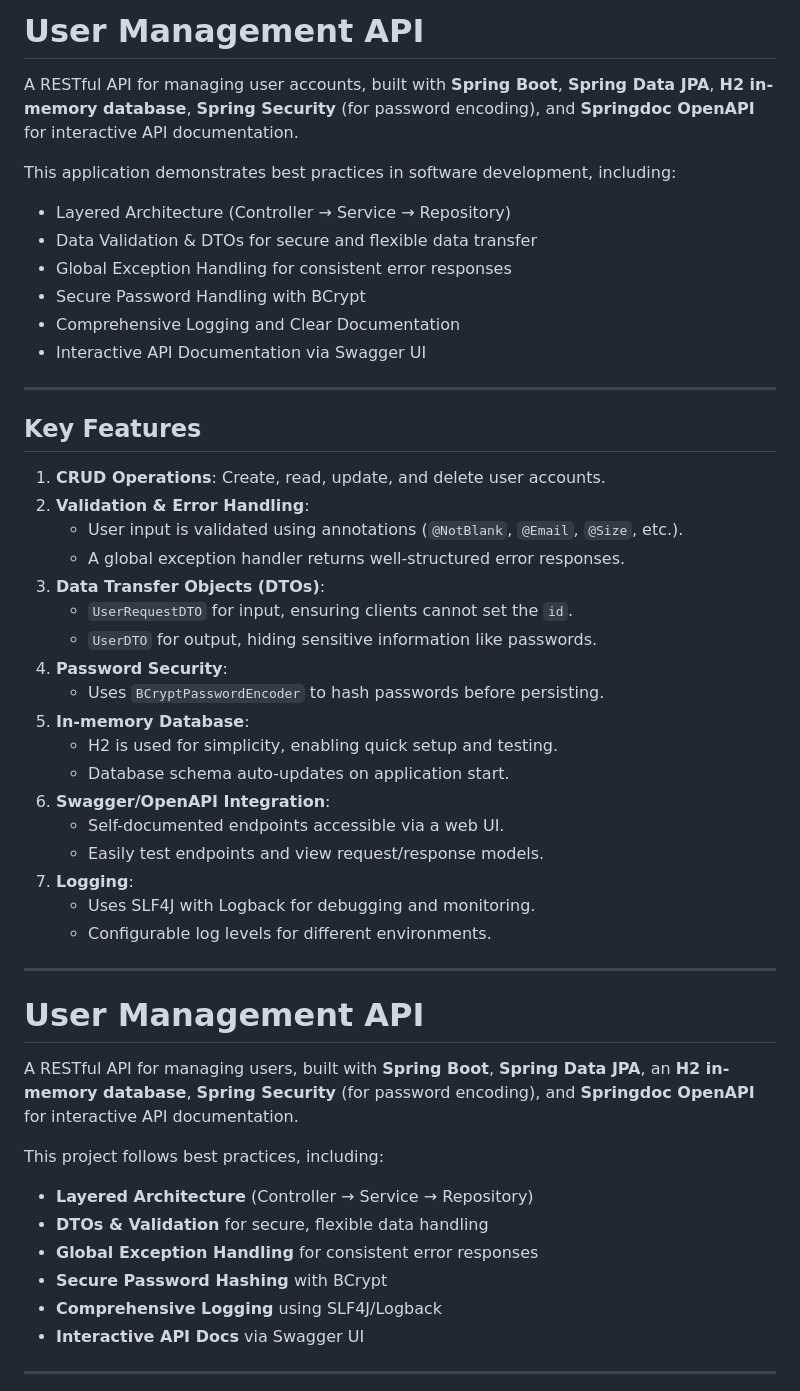
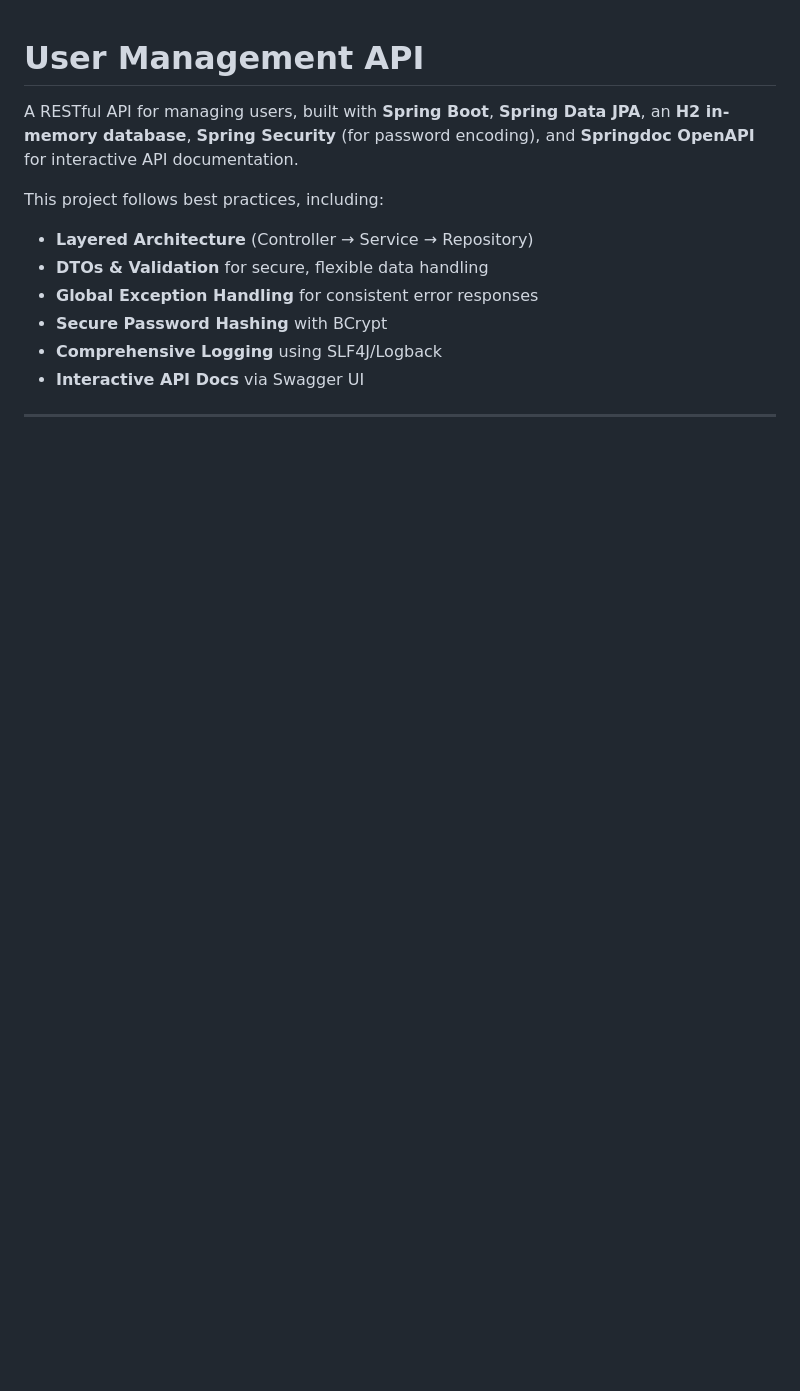
Before and after one commit to ayush1452/userapi, a Markdown page: readme.md, the part around the change. Drawn GitHub-style; blank space fills up the shorter version.

Commit message:
Changes:- fixed the Readme issue

```diff
--- a/readme.md
+++ b/readme.md
@@ -1,41 +1,3 @@
-# User Management API
-
-A RESTful API for managing user accounts, built with **Spring Boot**, **Spring Data JPA**, **H2 in-memory database**, **Spring Security** (for password encoding), and **Springdoc OpenAPI** for interactive API documentation.
-
-This application demonstrates best practices in software development, including:
-
-- Layered Architecture (Controller → Service → Repository)
-- Data Validation & DTOs for secure and flexible data transfer
-- Global Exception Handling for consistent error responses
-- Secure Password Handling with BCrypt
-- Comprehensive Logging and Clear Documentation
-- Interactive API Documentation via Swagger UI
-
----
-
-## Key Features
-
-1. **CRUD Operations**: Create, read, update, and delete user accounts.
-2. **Validation & Error Handling**:
-    - User input is validated using annotations (`@NotBlank`, `@Email`, `@Size`, etc.).
-    - A global exception handler returns well-structured error responses.
-3. **Data Transfer Objects (DTOs)**:
-    - `UserRequestDTO` for input, ensuring clients cannot set the `id`.
-    - `UserDTO` for output, hiding sensitive information like passwords.
-4. **Password Security**:
-    - Uses `BCryptPasswordEncoder` to hash passwords before persisting.
-5. **In-memory Database**:
-    - H2 is used for simplicity, enabling quick setup and testing.
-    - Database schema auto-updates on application start.
-6. **Swagger/OpenAPI Integration**:
-    - Self-documented endpoints accessible via a web UI.
-    - Easily test endpoints and view request/response models.
-7. **Logging**:
-    - Uses SLF4J with Logback for debugging and monitoring.
-    - Configurable log levels for different environments.
-
----
-
 # User Management API
 
 A RESTful API for managing users, built with **Spring Boot**, **Spring Data JPA**, an **H2 in-memory database**, **Spring Security** (for password encoding), and **Springdoc OpenAPI** for interactive API documentation.
```
